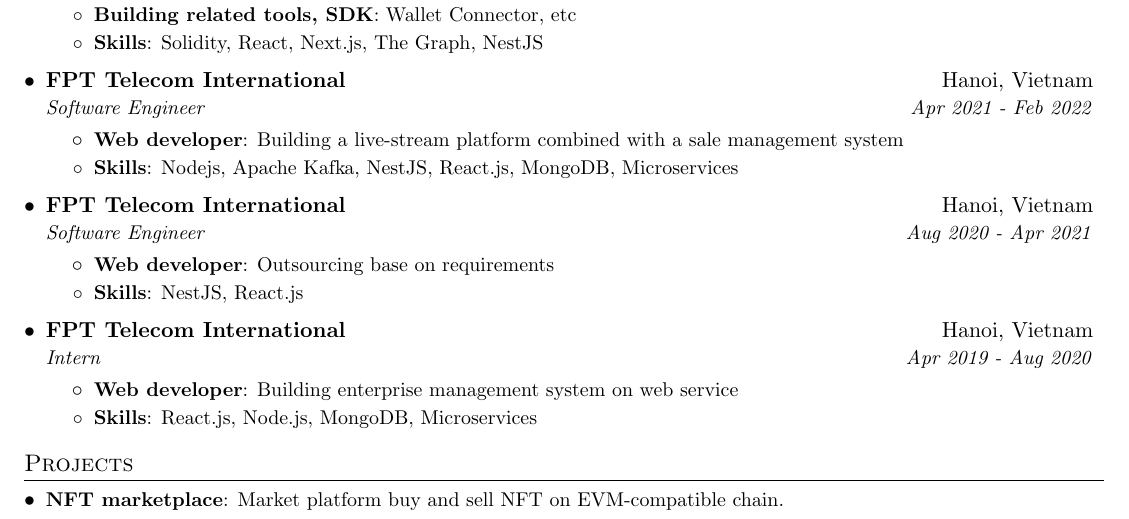
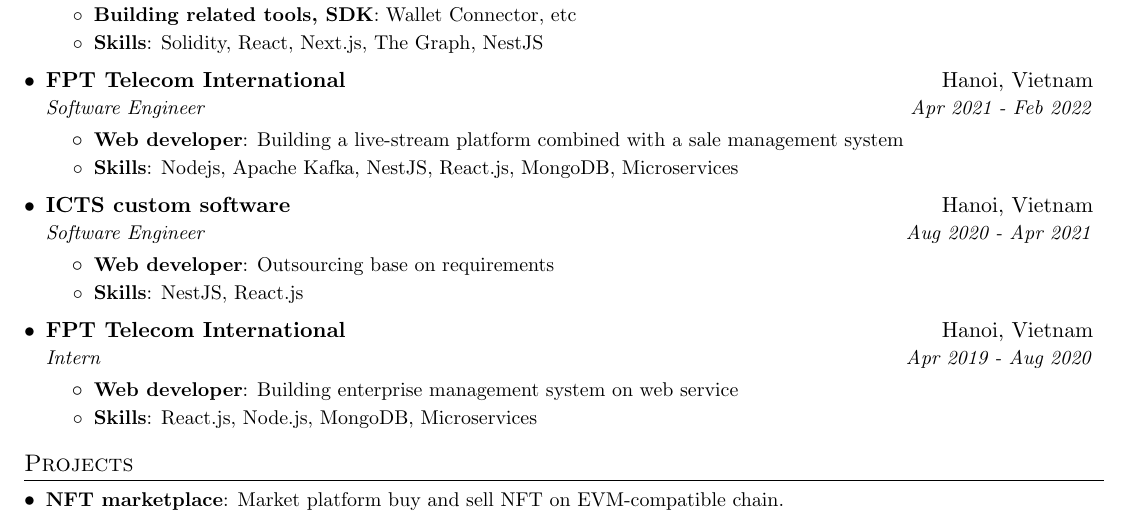
Before and after one commit to 0xcuonghx/resume-generator, a LaTeX CV (cv.tex): part of page 1 of 2, cut so that both start at the same text. Compiled offline with pdfLaTeX.

Commit message:
feat: Update CV

```diff
--- a/cv.tex
+++ b/cv.tex
@@ -145,7 +145,7 @@
       \resumeItemListEnd
 
     \resumeSubheading
-      {FPT Telecom International}{Hanoi, Vietnam}
+      {ICTS custom software}{Hanoi, Vietnam}
       {Software Engineer}{Aug 2020 - Apr 2021}
       \resumeItemListStart
         \resumeItem{Web developer}
```
Also changed, not shown: cv.pdf.
